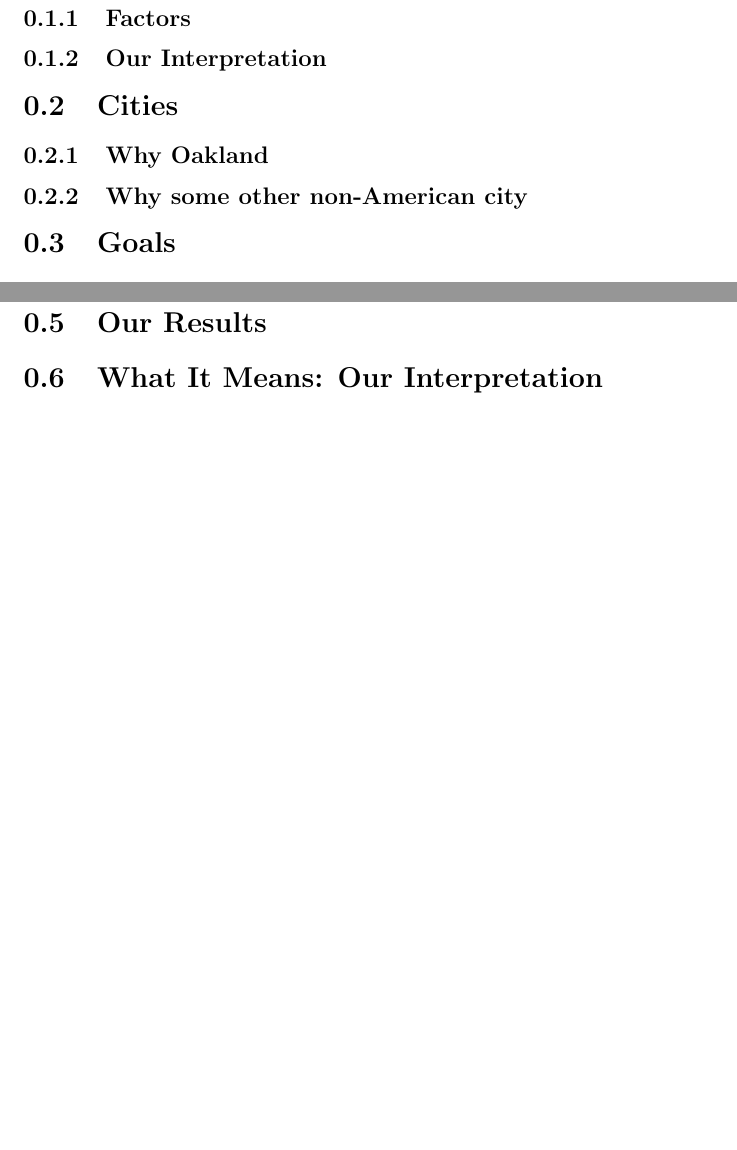
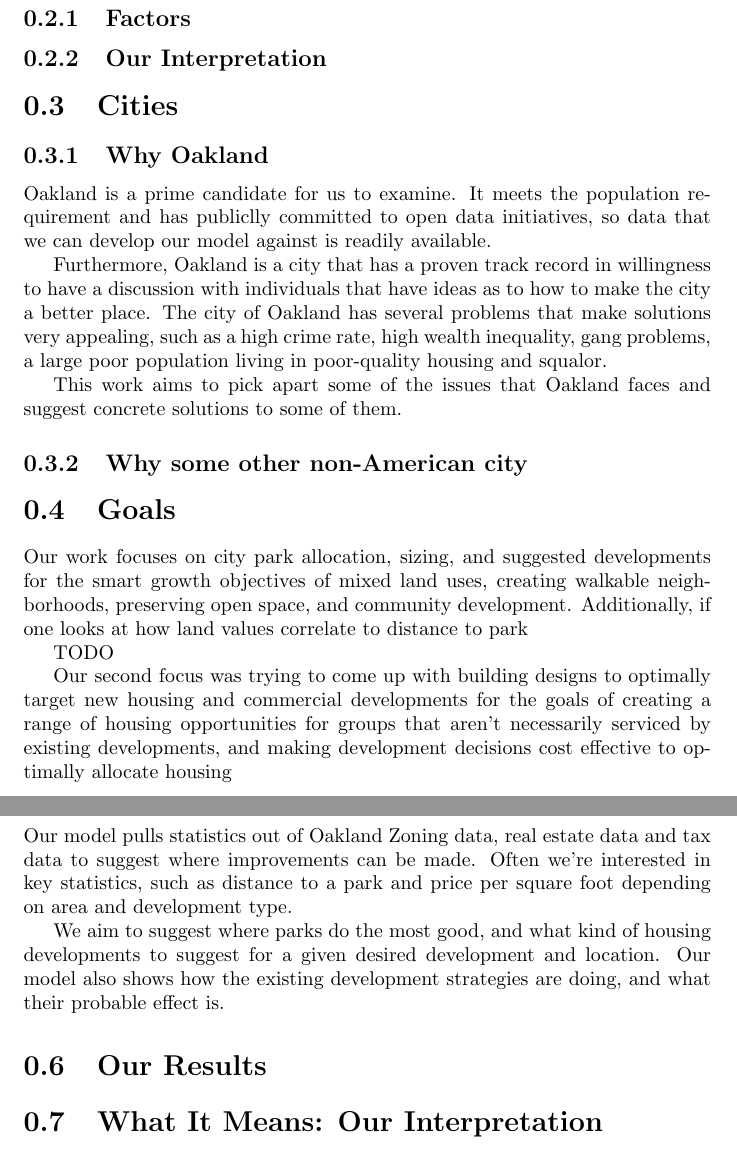
Before and after one commit to graceyw/MCM2017, a LaTeX document (template_Report.tex): two parts of pages 5 and 7 of 9 before the commit and two parts of pages 6 and 8 of 10 after it, joined at a grey line, cut so that both start at the same text, the shorter picture padded with empty space. Compiled offline with pdfLaTeX.

Commit message:
Dhash's work

```diff
--- a/template_Report.tex
+++ b/template_Report.tex
@@ -22,12 +22,27 @@
 
 	\section{Cities}
 		\subsection{Why Oakland}
+		Oakland is a prime candidate for us to examine. It meets the population requirement and has publiclly committed to open data initiatives, so data that we can develop our model against is readily available.
+
+		Furthermore, Oakland is a city that has a proven track record in willingness to have a discussion with individuals that have ideas as to how to make the city a better place. The city of Oakland has several problems that make solutions very appealing, such as a high crime rate, high wealth inequality, gang problems, a large poor population living in poor-quality housing and squalor.
+
+		This work aims to pick apart some of the issues that Oakland faces and suggest concrete solutions to some of them.
 		\subsection{Why some other non-American city}
 
 	\section{Goals}
+	Our work focuses on city park allocation, sizing, and suggested developments for the smart growth objectives of mixed land uses, creating walkable neighborhoods, preserving open space, and community development. Additionally, if one looks at how land values correlate to distance to park
+
+	TODO
+
+	Our second focus was trying to come up with building designs to optimally target new housing and commercial developments for the goals of creating a range of housing opportunities for groups that aren't necessarily serviced by existing developments, and making development decisions cost effective to optimally allocate housing
+
 
 \part{What We Did}
 	\section{Our Model}
+	Our model pulls statistics out of Oakland Zoning data, real estate data and tax data to suggest where improvements can be made. Often we're interested in key statistics, such as distance to a park and price per square foot depending on area and development type.
+
+	We aim to suggest where parks do the most good, and what kind of housing developments to suggest for a given desired development and location. Our model also shows how the existing development strategies are doing, and what their probable effect is.
+
 	\section{Our Results}
 	\section{What It Means: Our Interpretation}
 
```
Also changed, not shown: sources.txt (added, +1 -0 lines), template_Report.pdf, template_Report.tex (4 more changed lines), 5 other files.
